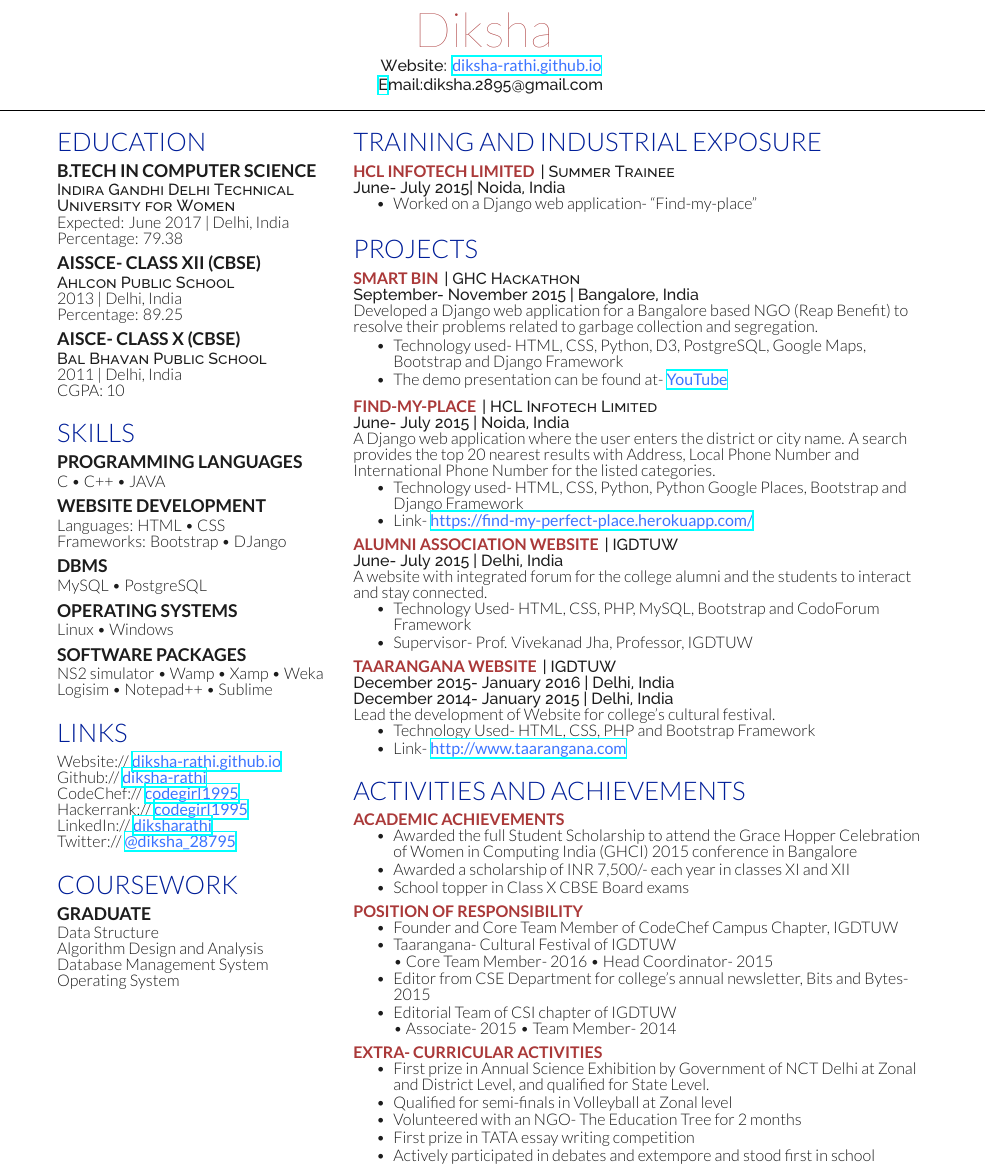
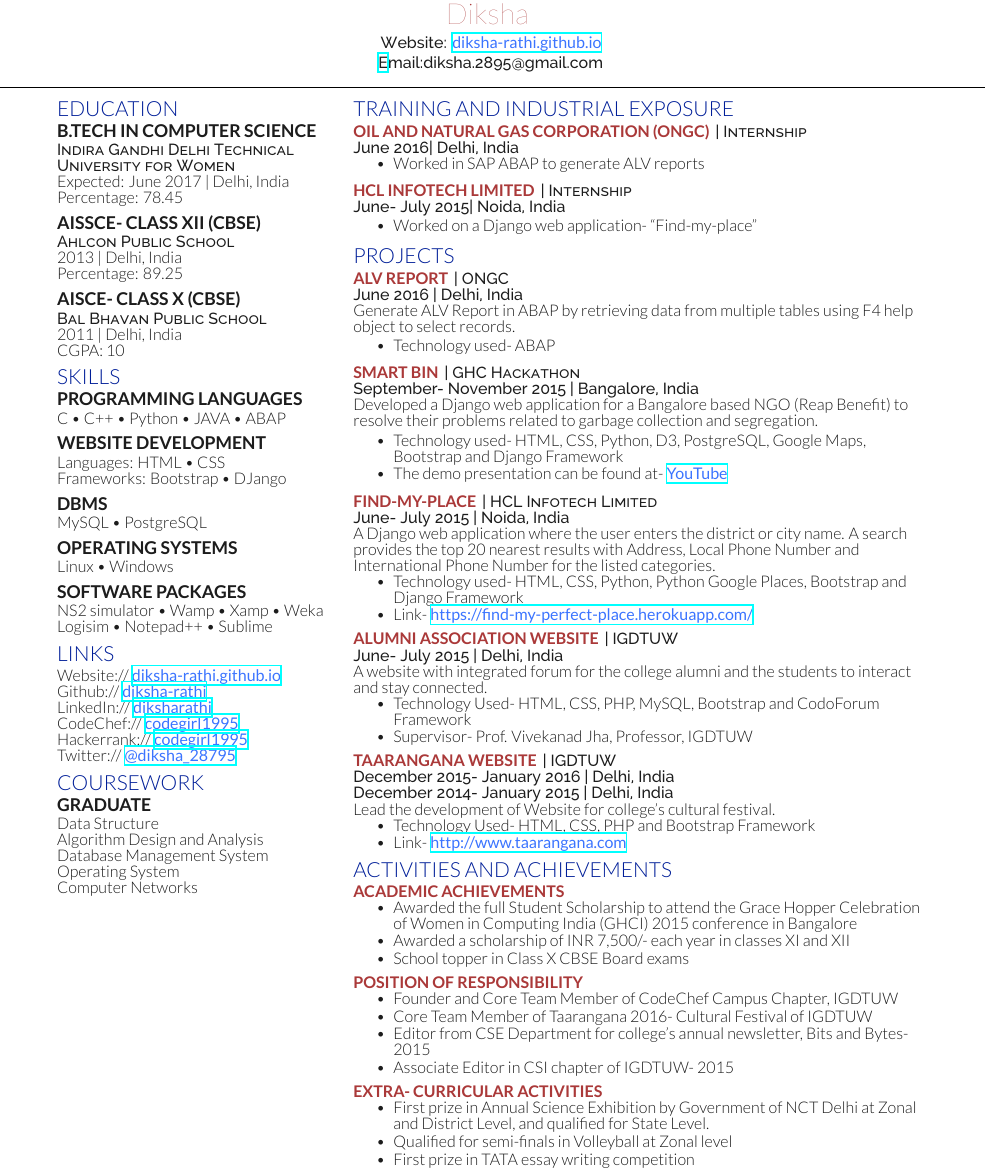
Before and after one commit to Diksha-Rathi/Resume--LaTeX, a LaTeX CV (Template/resume-openfont.tex, which reads Template/resume-openfont.cls): part of the page, cut so that both start at the same text. Compiled offline with XeLaTeX.

Commit message:
Monthly update

```diff
--- a/Template/resume-openfont.cls
+++ b/Template/resume-openfont.cls
@@ -46,7 +46,7 @@ Last Updated on
 	\centering{
 	    \color{subheadings}
 		\sffamily
-		\fontspec[Path = fonts/lato/]{Lato-Hai}\fontsize{30pt}{8cm}\selectfont #1
+		\fontspec[Path = fonts/lato/]{Lato-Hai}\fontsize{18pt}{8cm}\selectfont #1
 		\fontspec[Path = fonts/lato/]{Lato-Lig}\selectfont #2
 	} \\
 	\vspace{5pt}
@@ -58,7 +58,7 @@ Last Updated on
 
 % Headings command
 \titleformat{\section}{\color{headings}
-\scshape\fontspec[Path = fonts/lato/]{Lato-Lig}\fontsize{16pt}{24pt}\selectfont \raggedright\uppercase}{} {0em}{}
+\scshape\fontspec[Path = fonts/lato/]{Lato-Lig}\fontsize{13pt}{13pt}\selectfont \raggedright\uppercase}{} {0em}{}
 
 % Subheadings command
 \titleformat{\subsection}{\color{primary}
--- a/Template/resume-openfont.tex
+++ b/Template/resume-openfont.tex
@@ -39,7 +39,7 @@ Website: \href{https://diksha-rathi.github.io}{\custombold{diksha-rathi.github.i
 
 \subsection{B.Tech in Computer Science}
 \descript{Indira Gandhi Delhi Technical University for Women}
-Expected: June 2017 | Delhi, India \\ Percentage: 79.38
+Expected: June 2017 | Delhi, India \\ Percentage: 78.45
 \sectionsep
 
 \subsection{AISSCE- Class XII (CBSE)}
@@ -58,7 +58,7 @@ Expected: June 2017 | Delhi, India \\ Percentage: 79.38
 
 \section{Skills}
 \subsection{Programming Languages}
-C \textbullet{} C++ \textbullet{} JAVA
+C \textbullet{} C++ \textbullet{} Python \textbullet{} JAVA \textbullet{} ABAP
 \sectionsep
 \subsection{Website Development}
 Languages: HTML \textbullet{} CSS \\
@@ -82,9 +82,9 @@ NS2 simulator \textbullet{} Wamp \textbullet{} Xamp \textbullet{} Weka \\ Logisi
 \section{Links}
 Website:// \href{https://diksha-rathi.github.io}{\custombold{diksha-rathi.github.io}} \\
 Github:// \href{https://github.com/Diksha-Rathi}{\custombold{diksha-rathi}} \\
+LinkedIn://  \href{https://www.linkedin.com/in/diksharathi}{\custombold{diksharathi}} \\
 CodeChef://  \href{https://www.codechef.com/users/codegirl1995}{\custombold{codegirl1995}} \\
 Hackerrank://  \href{https://www.hackerrank.com/codegirl1995}{\custombold{codegirl1995}} \\
-LinkedIn://  \href{https://www.linkedin.com/in/diksharathi}{\custombold{diksharathi}} \\
 Twitter://  \href{https://twitter.com/diksha_28795}{\custombold{@diksha\textunderscore28795}} \\
 \sectionsep
 
@@ -98,6 +98,7 @@ Data Structure \\
 Algorithm Design and Analysis \\
 Database Management System \\
 Operating System \\
+Computer Networks
 \sectionsep
 
 %%%%%%%%%%%%%%%%%%%%%%%%%%%%%%%%%%%%%%
@@ -116,10 +117,18 @@ Operating System \\
 
 \section{Training and Industrial Exposure}
 
+\runsubsection{Oil and Natural Gas Corporation (ONGC)}
+\descript{| Internship }
+\location{June 2016| Delhi, India}
+\vspace{\topsep} % Hacky fix for awkward extra vertical space
+\begin{tightemize}\item Worked in SAP ABAP to generate ALV reports
+\end{tightemize}
+
+\sectionsep
+
 \runsubsection{HCL Infotech Limited}
-\descript{| Summer Trainee }
+\descript{| Internship }
 \location{June- July 2015| Noida, India}
-\vspace{\topsep} % Hacky fix for awkward extra vertical space
 \begin{tightemize}\item Worked on a Django web application- “Find-my-place”
 \end{tightemize}
 
@@ -130,6 +139,15 @@ Operating System \\
 %%%%%%%%%%%%%%%%%%%%%%%%%%%%%%%%%%%%%%
 
 \section{Projects}
+
+\runsubsection{ALV Report}
+\descript{| ONGC}
+\location{June 2016 | Delhi, India}
+Generate ALV Report in ABAP by retrieving data from multiple tables using F4 help object to select records. \\
+\begin{tightemize}
+\item Technology used- ABAP
+\end{tightemize}
+\sectionsep
 
 \runsubsection{Smart Bin}
 \descript{| GHC Hackathon}
@@ -190,11 +208,9 @@ Lead the development of Website for college’s cultural festival.
 \runsubsection{POSITION OF RESPONSIBILITY}
 \begin{tightemize}
 \item Founder and Core Team Member of CodeChef Campus Chapter, IGDTUW
-\item Taarangana- Cultural Festival of IGDTUW \\
-\textbullet{} Core Team Member- 2016 \textbullet{} Head Coordinator- 2015
+\item Core Team Member of Taarangana 2016- Cultural Festival of IGDTUW \\
 \item Editor from CSE Department for college’s annual newsletter, Bits and Bytes- 2015
-\item Editorial Team of CSI chapter of IGDTUW \\
-\textbullet{} Associate- 2015 \textbullet{} Team Member- 2014
+\item Associate Editor in CSI chapter of IGDTUW- 2015 \\
 \end{tightemize}
 \sectionsep
 
@@ -202,9 +218,7 @@ Lead the development of Website for college’s cultural festival.
 \begin{tightemize}
 \item First prize in Annual Science Exhibition by Government of NCT Delhi at Zonal and District Level, and qualified for State Level.
 \item Qualified for semi-finals in Volleyball at Zonal level
-\item Volunteered with an NGO- The Education Tree for 2 months
 \item First prize in TATA essay writing competition
-\item Actively participated in debates and extempore and stood first in school
 \end{tightemize}
 
 \end{minipage}
```
Also changed, not shown: Resume.pdf.
